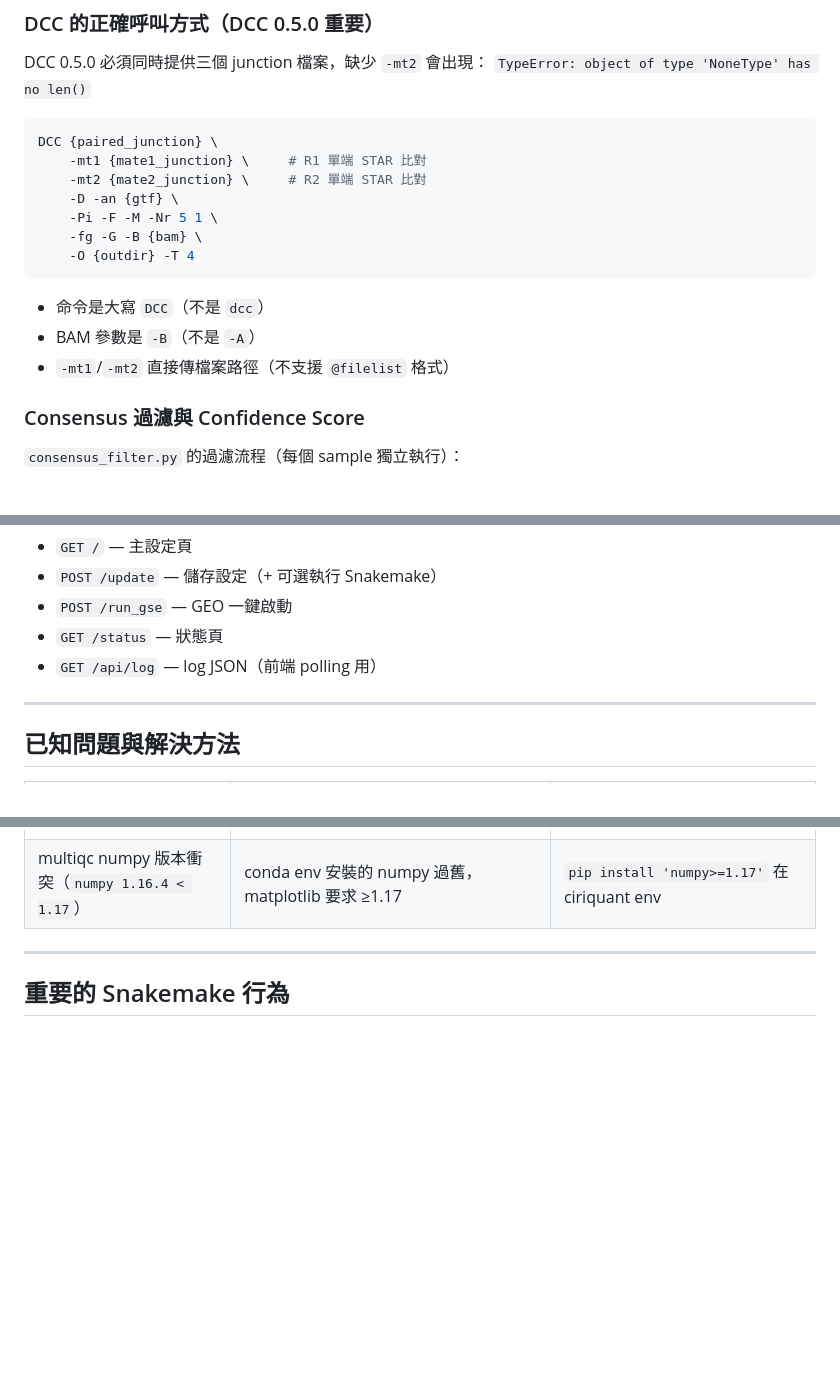
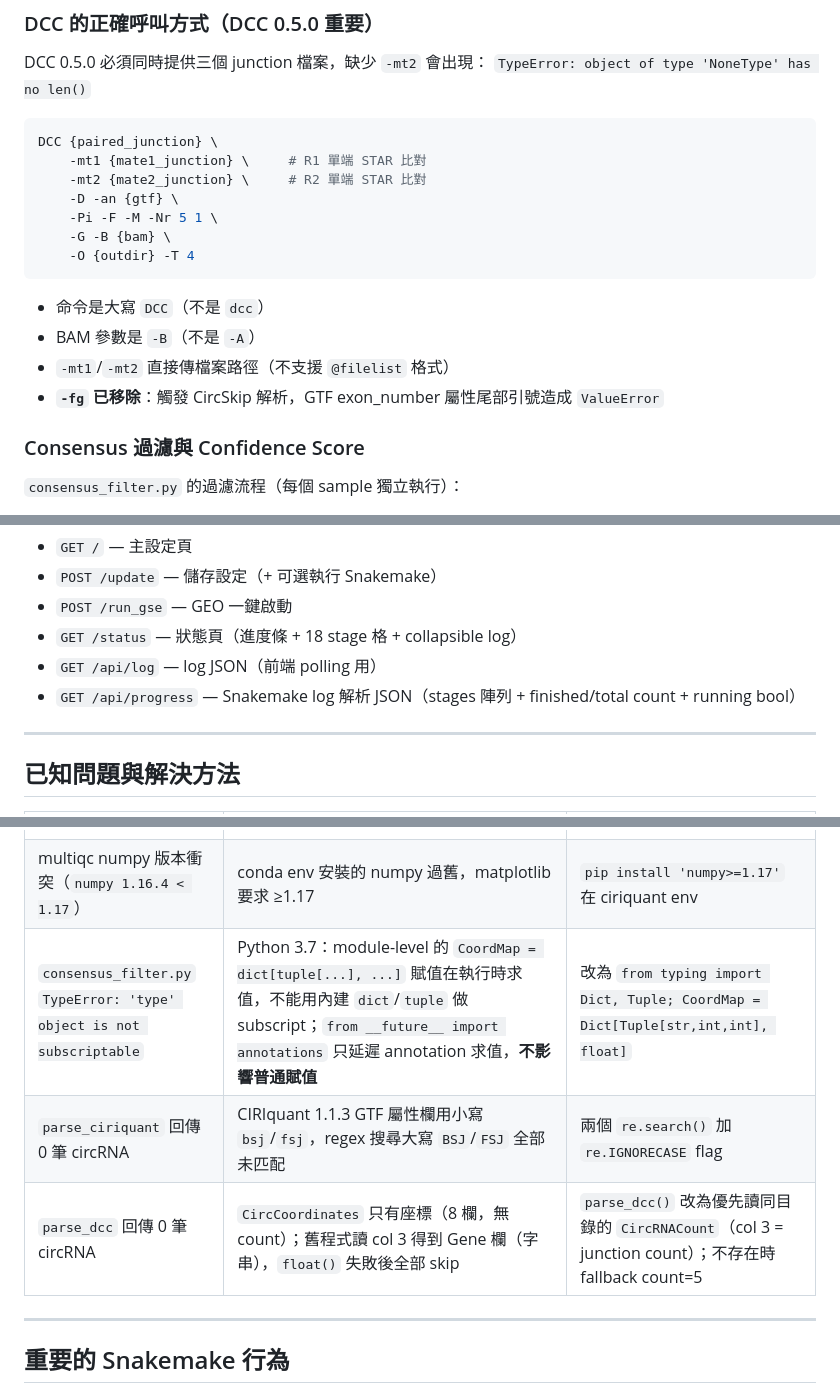
Before and after one commit to choukaihsuan/circRNA_agent, a Markdown page: CLAUDE.md, 3 parts joined by grey strips. Rendered like a GitHub page; blank space fills up the shorter version.

````diff
--- a/CLAUDE.md
+++ b/CLAUDE.md
@@ -155,13 +157,14 @@ DCC {paired_junction} \
     -mt2 {mate2_junction} \     # R2 單端 STAR 比對
     -D -an {gtf} \
     -Pi -F -M -Nr 5 1 \
-    -fg -G -B {bam} \
+    -G -B {bam} \
     -O {outdir} -T 4
 ```
 
 - 命令是大寫 `DCC`（不是 `dcc`）
 - BAM 參數是 `-B`（不是 `-A`）
 - `-mt1`/`-mt2` 直接傳檔案路徑（不支援 `@filelist` 格式）
+- **`-fg` 已移除**：觸發 CircSkip 解析，GTF exon_number 屬性尾部引號造成 `ValueError`
 
 ### Consensus 過濾與 Confidence Score
 
@@ -339,8 +342,9 @@ python scripts/web_ui.py --host 0.0.0.0 --port 5000
 - `GET /` — 主設定頁
 - `POST /update` — 儲存設定（+ 可選執行 Snakemake）
 - `POST /run_gse` — GEO 一鍵啟動
-- `GET /status` — 狀態頁
+- `GET /status` — 狀態頁（進度條 + 18 stage 格 + collapsible log）
 - `GET /api/log` — log JSON（前端 polling 用）
+- `GET /api/progress` — Snakemake log 解析 JSON（stages 陣列 + finished/total count + running bool）
 
 ---
 
@@ -362,6 +366,9 @@ python scripts/web_ui.py --host 0.0.0.0 --port 5000
 | DCC 六個樣本全部失敗（IndexError: list index out of range） | 多個 DCC 並行共用工作目錄下的 `_tmp_DCC/`，競爭條件 + 上次失敗殘留的 partial 資料 | 改為 `(cd {params.outdir} && DCC ...)` subshell，每個 sample 的 `_tmp_DCC/` 獨立在各自 outdir 內 |
 | DCC log 路徑失敗（`logs/dcc/SRR.log: No such file or directory`） | `cd {outdir}` 後 `> {log}` 的相對路徑從 outdir 解析 | 同上，subshell 讓 `> {log}` 在 parent shell 的 CWD（`~/circRNA_agent/`）執行 |
 | multiqc numpy 版本衝突（`numpy 1.16.4 < 1.17`） | conda env 安裝的 numpy 過舊，matplotlib 要求 ≥1.17 | `pip install 'numpy>=1.17'` 在 ciriquant env |
+| `consensus_filter.py` `TypeError: 'type' object is not subscriptable` | Python 3.7：module-level 的 `CoordMap = dict[tuple[...], ...]` 賦值在執行時求值，不能用內建 `dict`/`tuple` 做 subscript；`from __future__ import annotations` 只延遲 annotation 求值，**不影響普通賦值** | 改為 `from typing import Dict, Tuple; CoordMap = Dict[Tuple[str,int,int], float]` |
+| `parse_ciriquant` 回傳 0 筆 circRNA | CIRIquant 1.1.3 GTF 屬性欄用小寫 `bsj`/`fsj`，regex 搜尋大寫 `BSJ`/`FSJ` 全部未匹配 | 兩個 `re.search()` 加 `re.IGNORECASE` flag |
+| `parse_dcc` 回傳 0 筆 circRNA | `CircCoordinates` 只有座標（8 欄，無 count）；舊程式讀 col 3 得到 Gene 欄（字串），`float()` 失敗後全部 skip | `parse_dcc()` 改為優先讀同目錄的 `CircRNACount`（col 3 = junction count）；不存在時 fallback count=5 |
 
 ---
 
````
Also changed, not shown: other parts of CLAUDE.md (+18 -14 lines).
